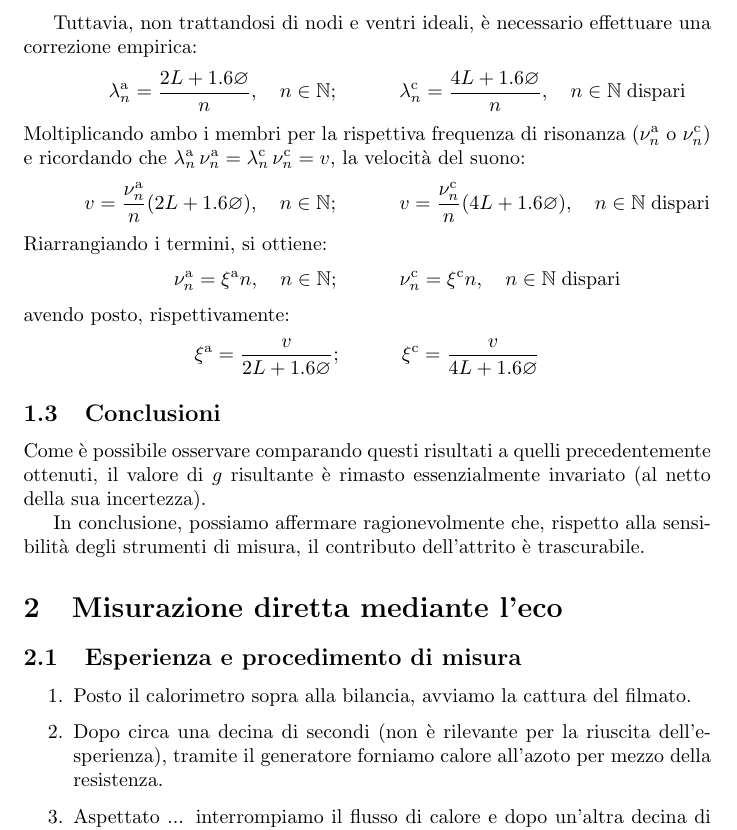
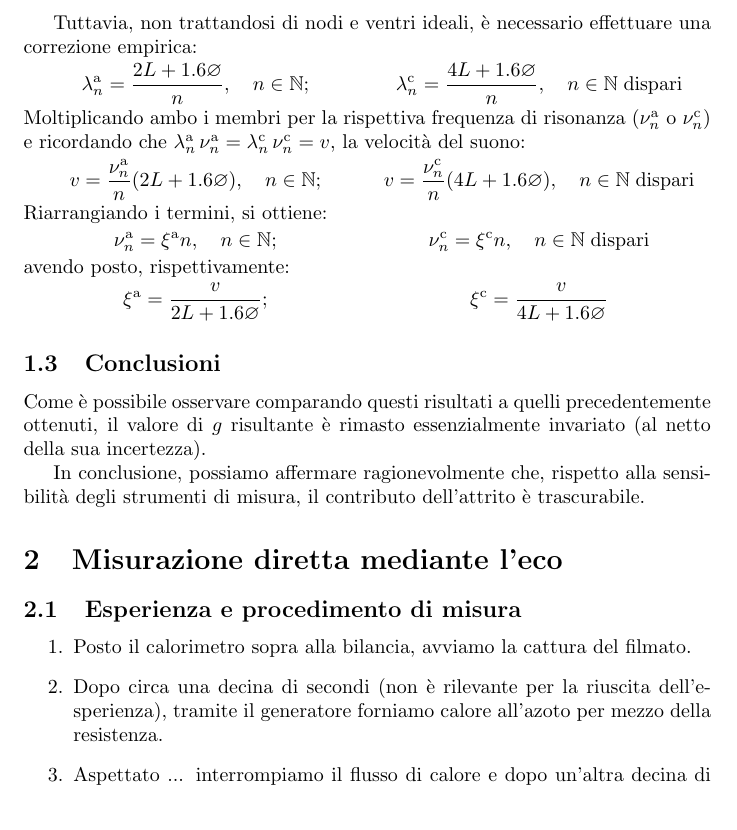
Before and after one commit to RBerga06/unipr-clt-fisica, a LaTeX paper (lab1/r12-sound/relazione.tex): part of page 3 of 4, cut so that both start at the same text. Compiled offline with pdfLaTeX.

Commit message:
Centra le equazioni

```diff
--- a/lab1/r12-sound/relazione.tex
+++ b/lab1/r12-sound/relazione.tex
@@ -144,35 +144,56 @@ all'interno di quest'ultimo si forma un'onda stazionaria. In tal caso:
 
 Tuttavia, non trattandosi di nodi e ventri ideali, è necessario effettuare
 una correzione empirica:
-\[
-  \qquad\quad
+
+\noindent
+\begin{tblr}{
+  colspec={ X[m,c,$$]X[m,c,$$] },
+  width=\textwidth,
+  hspan=even,
+}
   \lambda_n^\text{a} = \frac{2L + 1.6 \diam}{n},\quad n\in\mathbb{N};
-  \qquad\quad
+  &
   \lambda_n^\text{c} = \frac{4L + 1.6 \diam}{n},\quad n\in\mathbb{N}\;\text{dispari}
-\]
+\end{tblr}
 Moltiplicando ambo i membri per la rispettiva frequenza di risonanza
 ($\nu_n^\text{a}$ o $\nu_n^\text{c}$)
 e ricordando che $\lambda_n^\text{a}\,\nu_n^\text{a} =
 \lambda_n^\text{c}\,\nu_n^\text{c} = v$, la velocità del suono:
-\[
-  \qquad\quad
+
+\noindent
+\begin{tblr}{
+  colspec={ X[m,c,$$]X[m,c,$$] },
+  width=\textwidth,
+  hspan=even,
+}
   v = \frac{\nu_n^\text{a}}{n}(2L + 1.6 \diam),\quad n\in\mathbb{N};
-  \qquad\quad
+  &
   v = \frac{\nu_n^\text{c}}{n}(4L + 1.6 \diam),\quad n\in\mathbb{N}\;\text{dispari}
-\]
+\end{tblr}
 Riarrangiando i termini, si ottiene:
-\[
-  \qquad\quad
+
+\noindent
+\begin{tblr}{
+  colspec={ X[m,c,$$]X[m,c,$$] },
+  width=\textwidth,
+  hspan=even,
+}
   \nu_n^\text{a} = \xi^\text{a} n,\quad n\in\mathbb{N};
-  \qquad\quad
+  &
   \nu_n^\text{c} = \xi^\text{c} n,\quad n\in\mathbb{N}\;\text{dispari}
-\]
+\end{tblr}
 avendo posto, rispettivamente:
-\[
+
+\noindent
+\begin{tblr}{
+  colspec={ X[m,c,$$]X[m,c,$$] },
+  width=\textwidth,
+  hspan=even,
+}
   \xi^\text{a} = \frac{v}{2L + 1.6 \diam};
-  \qquad\quad
+  &
   \xi^\text{c} = \frac{v}{4L + 1.6 \diam}
-\]
+\end{tblr}
 
 
 \subsection{Conclusioni}
```
Also changed, not shown: lab1/r12-sound/relazione.pdf.
